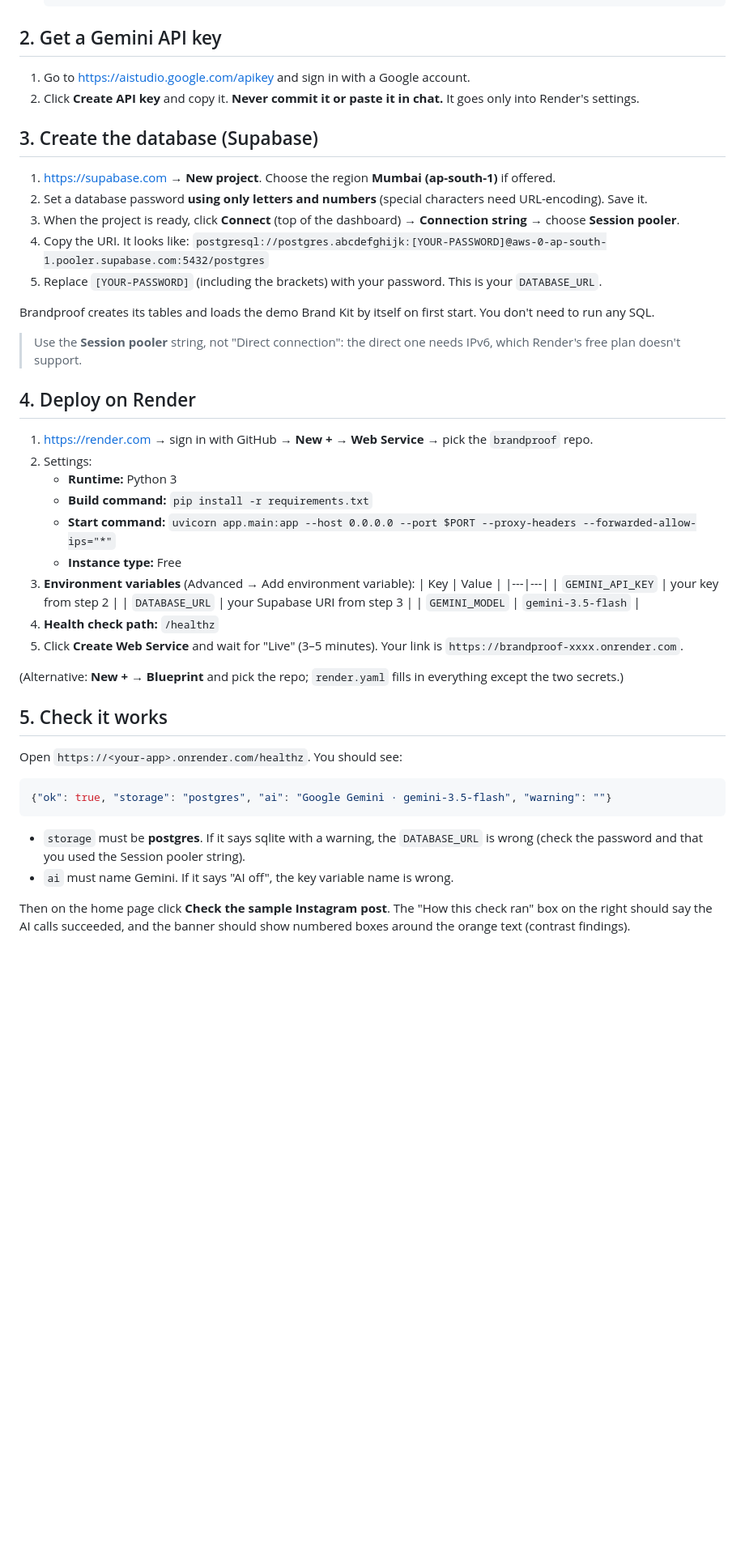
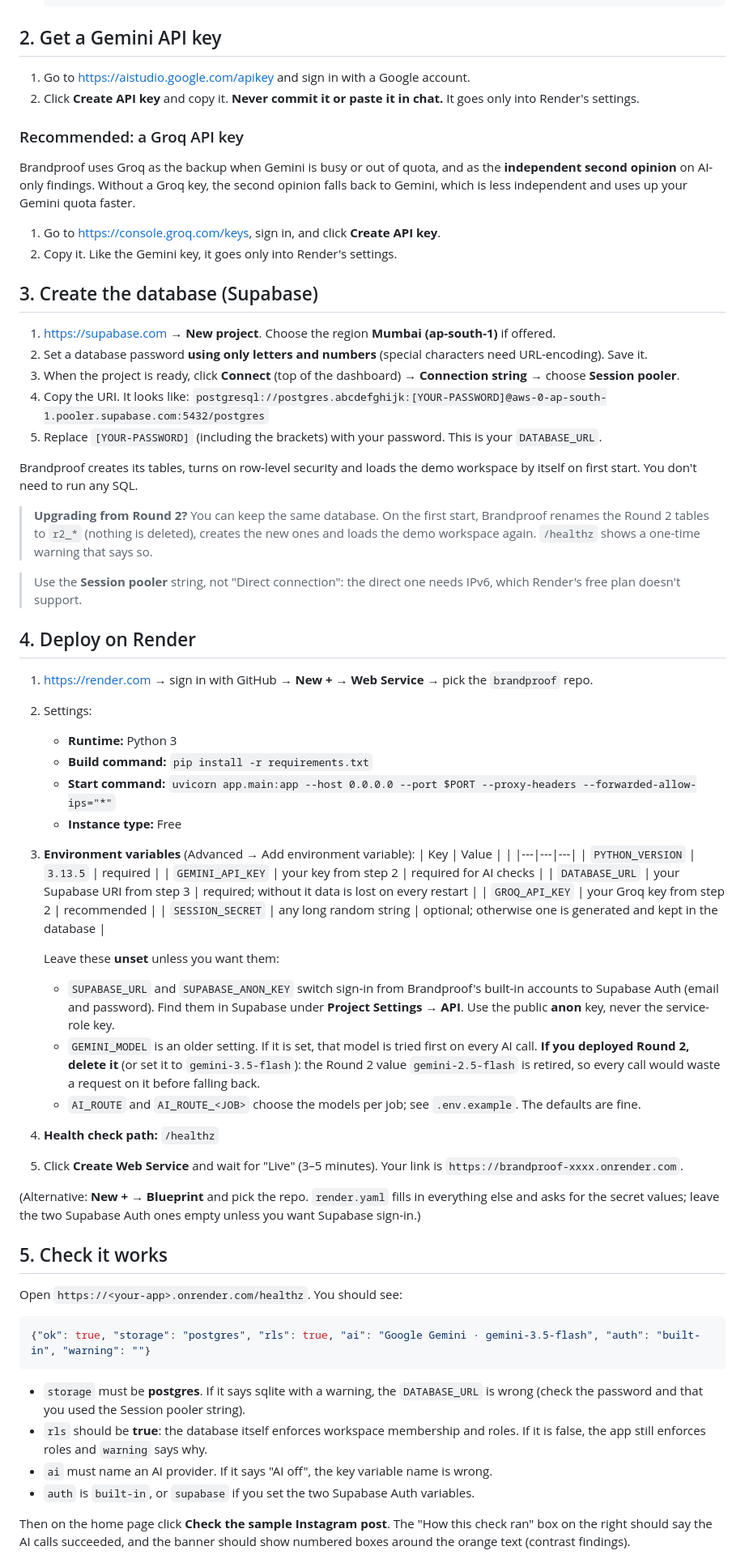
Before and after one commit to hriturajdeb9-meta/brandproof, a Markdown page: DEPLOY.md, the part around one of its changes. Shown at 81% size. Drawn GitHub-style; blank space fills up the shorter version.

Commit message:
Update DEPLOY.md for Round 3: Groq key, sign-in settings, Round 2 upgrade, new /healthz fields
DEPLOY.md still listed the Round 2 settings. It now lists PYTHON_VERSION, GEMINI_API_KEY, DATABASE_URL,
GROQ_API_KEY (recommended) and SESSION_SECRET (optional); explains that the Supabase Auth variables
switch sign-in and should stay unset otherwise; tells Round 2 deployments to delete GEMINI_MODEL (a
retired model would be tried first on every call); and describes the Round 2 database upgrade, the
rls and auth fields in /healthz, the current fallback order (AI_ROUTE replaces GEMINI_FALLBACK_MODELS)
and two new troubleshooting rows.

Co-Authored-By: Claude Opus 5.5 <noreply@anthropic.com>
Claude-Session: https://claude.ai/code/session_01Qr5Rx3MAtSZwje5rJYeNv7

````diff
--- a/DEPLOY.md
+++ b/DEPLOY.md
@@ -17,6 +17,13 @@ You need four free accounts: **GitHub**, **Google AI Studio** (Gemini key), **Su
 1. Go to <https://aistudio.google.com/apikey> and sign in with a Google account.
 2. Click **Create API key** and copy it. **Never commit it or paste it in chat.** It goes only into Render's settings.
 
+### Recommended: a Groq API key
+
+Brandproof uses Groq as the backup when Gemini is busy or out of quota, and as the **independent second opinion** on AI-only findings. Without a Groq key, the second opinion falls back to Gemini, which is less independent and uses up your Gemini quota faster.
+
+1. Go to <https://console.groq.com/keys>, sign in, and click **Create API key**.
+2. Copy it. Like the Gemini key, it goes only into Render's settings.
+
 ## 3. Create the database (Supabase)
 
 1. <https://supabase.com> → **New project**. Choose the region **Mumbai (ap-south-1)** if offered.
@@ -26,7 +33,9 @@ You need four free accounts: **GitHub**, **Google AI Studio** (Gemini key), **Su
    `postgresql://postgres.abcdefghijk:[YOUR-PASSWORD]@aws-0-ap-south-1.pooler.supabase.com:5432/postgres`
 5. Replace `[YOUR-PASSWORD]` (including the brackets) with your password. This is your `DATABASE_URL`.
 
-Brandproof creates its tables and loads the demo Brand Kit by itself on first start. You don't need to run any SQL.
+Brandproof creates its tables, turns on row-level security and loads the demo workspace by itself on first start. You don't need to run any SQL.
+
+> **Upgrading from Round 2?** You can keep the same database. On the first start, Brandproof renames the Round 2 tables to `r2_*` (nothing is deleted), creates the new ones and loads the demo workspace again. `/healthz` shows a one-time warning that says so.
 
 > Use the **Session pooler** string, not "Direct connection": the direct one needs IPv6, which Render's free plan doesn't support.
 
@@ -39,24 +48,33 @@ Brandproof creates its tables and loads the demo Brand Kit by itself on first st
    - **Start command:** `uvicorn app.main:app --host 0.0.0.0 --port $PORT --proxy-headers --forwarded-allow-ips="*"`
    - **Instance type:** Free
 3. **Environment variables** (Advanced → Add environment variable):
-   | Key | Value |
-   |---|---|
-   | `GEMINI_API_KEY` | your key from step 2 |
-   | `DATABASE_URL` | your Supabase URI from step 3 |
-   | `GEMINI_MODEL` | `gemini-3.5-flash` |
+   | Key | Value | |
+   |---|---|---|
+   | `PYTHON_VERSION` | `3.13.5` | required |
+   | `GEMINI_API_KEY` | your key from step 2 | required for AI checks |
+   | `DATABASE_URL` | your Supabase URI from step 3 | required; without it data is lost on every restart |
+   | `GROQ_API_KEY` | your Groq key from step 2 | recommended |
+   | `SESSION_SECRET` | any long random string | optional; otherwise one is generated and kept in the database |
+
+   Leave these **unset** unless you want them:
+   - `SUPABASE_URL` and `SUPABASE_ANON_KEY` switch sign-in from Brandproof's built-in accounts to Supabase Auth (email and password). Find them in Supabase under **Project Settings → API**. Use the public **anon** key, never the service-role key.
+   - `GEMINI_MODEL` is an older setting. If it is set, that model is tried first on every AI call. **If you deployed Round 2, delete it** (or set it to `gemini-3.5-flash`): the Round 2 value `gemini-2.5-flash` is retired, so every call would waste a request on it before falling back.
+   - `AI_ROUTE` and `AI_ROUTE_<JOB>` choose the models per job; see `.env.example`. The defaults are fine.
 4. **Health check path:** `/healthz`
 5. Click **Create Web Service** and wait for "Live" (3–5 minutes). Your link is `https://brandproof-xxxx.onrender.com`.
 
-(Alternative: **New + → Blueprint** and pick the repo; `render.yaml` fills in everything except the two secrets.)
+(Alternative: **New + → Blueprint** and pick the repo. `render.yaml` fills in everything else and asks for the secret values; leave the two Supabase Auth ones empty unless you want Supabase sign-in.)
 
 ## 5. Check it works
 
 Open `https://<your-app>.onrender.com/healthz`. You should see:
 ```json
-{"ok": true, "storage": "postgres", "ai": "Google Gemini · gemini-3.5-flash", "warning": ""}
+{"ok": true, "storage": "postgres", "rls": true, "ai": "Google Gemini · gemini-3.5-flash", "auth": "built-in", "warning": ""}
 ```
 - `storage` must be **postgres**. If it says sqlite with a warning, the `DATABASE_URL` is wrong (check the password and that you used the Session pooler string).
-- `ai` must name Gemini. If it says "AI off", the key variable name is wrong.
+- `rls` should be **true**: the database itself enforces workspace membership and roles. If it is false, the app still enforces roles and `warning` says why.
+- `ai` must name an AI provider. If it says "AI off", the key variable name is wrong.
+- `auth` is `built-in`, or `supabase` if you set the two Supabase Auth variables.
 
 Then on the home page click **Check the sample Instagram post**. The "How this check ran" box on the right should say the AI calls succeeded, and the banner should show numbered boxes around the orange text (contrast findings).
 
````
Also changed, not shown: other parts of DEPLOY.md (+6 -4 lines).
